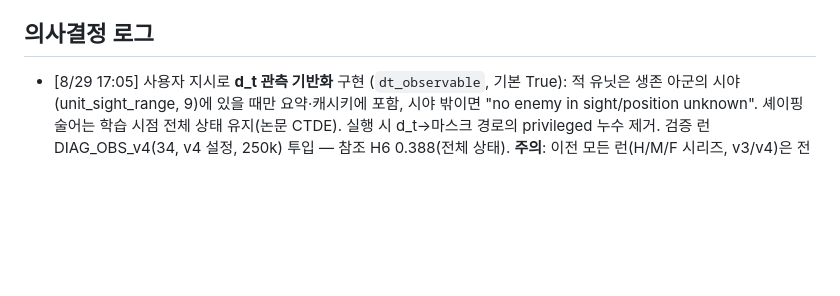
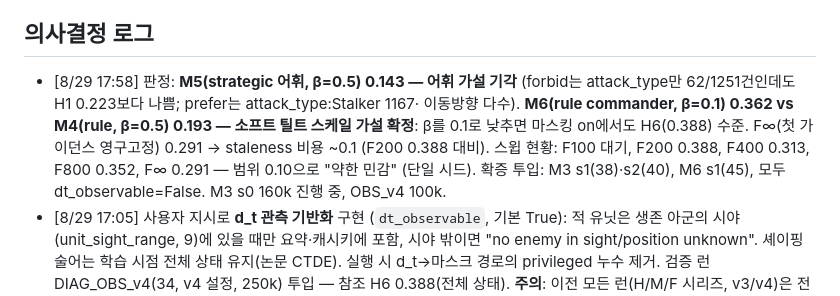
Before and after one commit to paul6598/AAMAS, a Markdown page: docs/autoexp/state.md, the part around the change. Drawn GitHub-style; blank space fills up the shorter version.

Commit message:
state: M5 rejects vocab hypothesis, M6 confirms beta scale, F-inf staleness cost

```diff
--- a/docs/autoexp/state.md
+++ b/docs/autoexp/state.md
@@ -44,6 +44,14 @@ PHASE: MAIN_V2  (본 실험 LEHCA_2s3z_v2 5시드×1M — 04:27 시작, tmux 2:0
 - DIAG_C/D/E 단독 런: F 실패 시에만 세분화 진행.
 
 ## 의사결정 로그
+- [8/29 17:58] 판정: **M5(strategic 어휘, β=0.5) 0.143 — 어휘 가설 기각** (forbid는
+  attack_type만 62/1251건인데도 H1 0.223보다 나쁨; prefer는 attack_type:Stalker 1167·
+  이동방향 다수). **M6(rule commander, β=0.1) 0.362 vs M4(rule, β=0.5) 0.193 —
+  소프트 틸트 스케일 가설 확정**: β를 0.1로 낮추면 마스킹 on에서도 H6(0.388) 수준.
+  F∞(첫 가이던스 영구고정) 0.291 → staleness 비용 ~0.1 (F200 0.388 대비).
+  스윕 현황: F100 대기, F200 0.388, F400 0.313, F800 0.352, F∞ 0.291 — 범위 0.10으로
+  "약한 민감" (단일 시드). 확증 투입: M3 s1(38)·s2(40), M6 s1(45), 모두 dt_observable=False.
+  M3 s0 160k 진행 중, OBS_v4 100k.
 - [8/29 17:05] 사용자 지시로 **d_t 관측 기반화** 구현 (`dt_observable`, 기본 True):
   적 유닛은 생존 아군의 시야(unit_sight_range, 9)에 있을 때만 요약·캐시키에 포함,
   시야 밖이면 "no enemy in sight/position unknown". 셰이핑 술어는 학습 시점 전체
```
